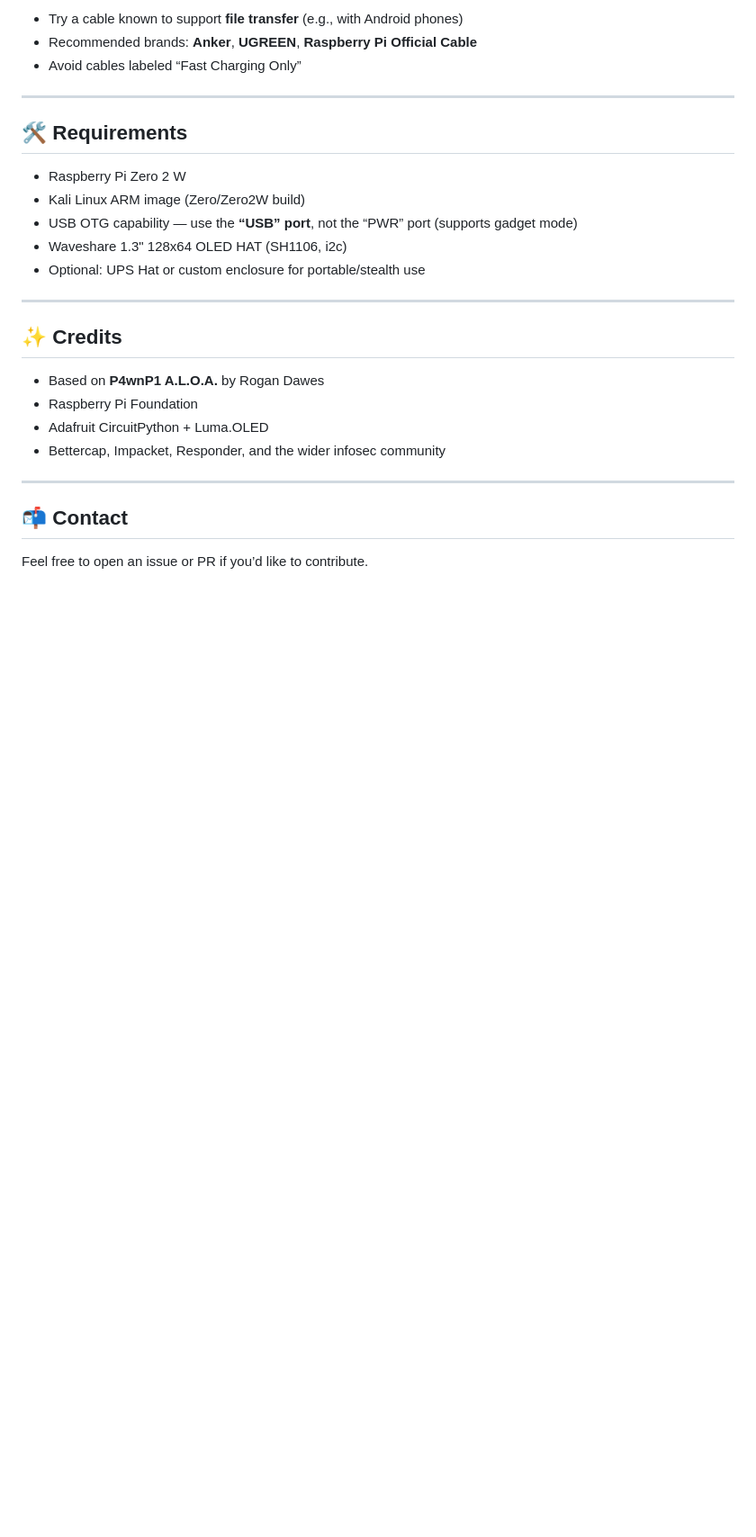
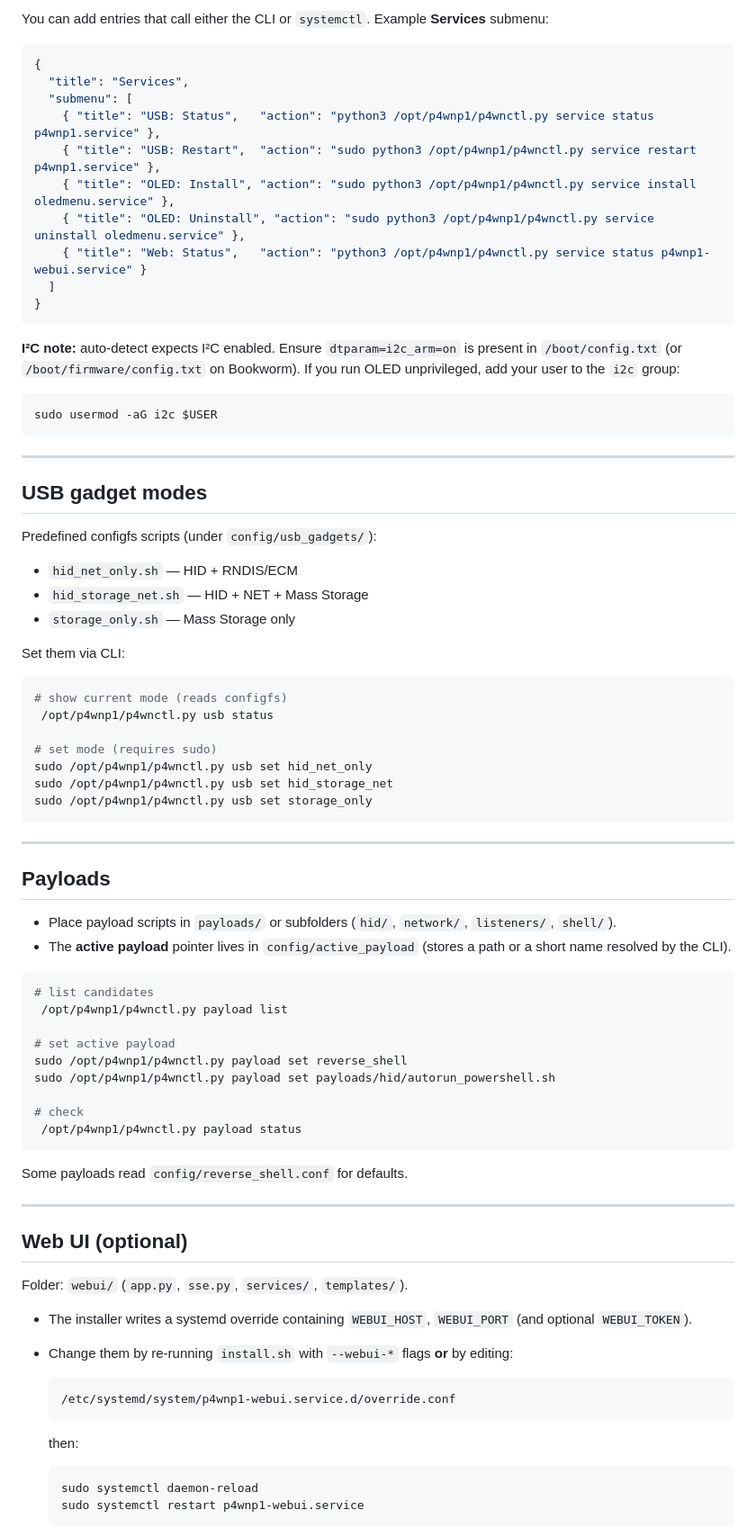
Before and after one commit to quasialex/p4wnp1-O2, a Markdown page: README.md, the part around one of its changes. Shown at 90% size. Drawn GitHub-style; blank space fills up the shorter version.

````diff
--- a/README.md
+++ b/README.md
@@ -175,29 +151,85 @@ Many micro-USB cables are **charge-only** and do **not support data transfer**.
 
-* Try a cable known to support **file transfer** (e.g., with Android phones)
-* Recommended brands: **Anker**, **UGREEN**, **Raspberry Pi Official Cable**
-* Avoid cables labeled “Fast Charging Only”
+You can add entries that call either the CLI or `systemctl`. Example **Services** submenu:
+
+```json
+{
+  "title": "Services",
+  "submenu": [
+    { "title": "USB: Status",   "action": "python3 /opt/p4wnp1/p4wnctl.py service status p4wnp1.service" },
+    { "title": "USB: Restart",  "action": "sudo python3 /opt/p4wnp1/p4wnctl.py service restart p4wnp1.service" },
+    { "title": "OLED: Install", "action": "sudo python3 /opt/p4wnp1/p4wnctl.py service install oledmenu.service" },
+    { "title": "OLED: Uninstall", "action": "sudo python3 /opt/p4wnp1/p4wnctl.py service uninstall oledmenu.service" },
+    { "title": "Web: Status",   "action": "python3 /opt/p4wnp1/p4wnctl.py service status p4wnp1-webui.service" }
+  ]
+}
+```
+
+**I²C note:** auto-detect expects I²C enabled. Ensure `dtparam=i2c_arm=on` is present in `/boot/config.txt` (or `/boot/firmware/config.txt` on Bookworm). If you run OLED unprivileged, add your user to the `i2c` group:
+
+```bash
+sudo usermod -aG i2c $USER
+```
 
 ---
 
-## 🛠 Requirements
+## USB gadget modes
 
-* Raspberry Pi Zero 2 W
-* Kali Linux ARM image (Zero/Zero2W build)
-* USB OTG capability — use the **“USB” port**, not the “PWR” port (supports gadget mode)
-* Waveshare 1.3" 128x64 OLED HAT (SH1106, i2c)
-* Optional: UPS Hat or custom enclosure for portable/stealth use
+Predefined configfs scripts (under `config/usb_gadgets/`):
+
+* `hid_net_only.sh` — HID + RNDIS/ECM
+* `hid_storage_net.sh` — HID + NET + Mass Storage
+* `storage_only.sh` — Mass Storage only
+
+Set them via CLI:
+
+```bash
+# show current mode (reads configfs)
+ /opt/p4wnp1/p4wnctl.py usb status
+
+# set mode (requires sudo)
+sudo /opt/p4wnp1/p4wnctl.py usb set hid_net_only
+sudo /opt/p4wnp1/p4wnctl.py usb set hid_storage_net
+sudo /opt/p4wnp1/p4wnctl.py usb set storage_only
+```
 
 ---
 
-## ✨ Credits
+## Payloads
 
-* Based on **P4wnP1 A.L.O.A.** by Rogan Dawes
-* Raspberry Pi Foundation
-* Adafruit CircuitPython + Luma.OLED
-* Bettercap, Impacket, Responder, and the wider infosec community
+* Place payload scripts in `payloads/` or subfolders (`hid/`, `network/`, `listeners/`, `shell/`).
+* The **active payload** pointer lives in `config/active_payload` (stores a path or a short name resolved by the CLI).
+
+```bash
+# list candidates
+ /opt/p4wnp1/p4wnctl.py payload list
+
+# set active payload
+sudo /opt/p4wnp1/p4wnctl.py payload set reverse_shell
+sudo /opt/p4wnp1/p4wnctl.py payload set payloads/hid/autorun_powershell.sh
+
+# check
+ /opt/p4wnp1/p4wnctl.py payload status
+```
+
+Some payloads read `config/reverse_shell.conf` for defaults.
 
 ---
 
-## 📬 Contact
+## Web UI (optional)
 
-Feel free to open an issue or PR if you’d like to contribute.
+Folder: `webui/` (`app.py`, `sse.py`, `services/`, `templates/`).
+
+* The installer writes a systemd override containing `WEBUI_HOST`, `WEBUI_PORT` (and optional `WEBUI_TOKEN`).
+* Change them by re-running `install.sh` with `--webui-*` flags **or** by editing:
+
+  ```
+  /etc/systemd/system/p4wnp1-webui.service.d/override.conf
+  ```
+
+  then:
+
+  ```bash
+  sudo systemctl daemon-reload
+  sudo systemctl restart p4wnp1-webui.service
+  ```
+
````
Also changed, not shown: other parts of README.md (+175 -126 lines).
